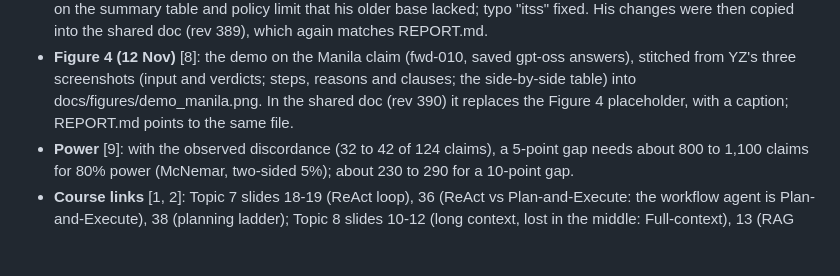
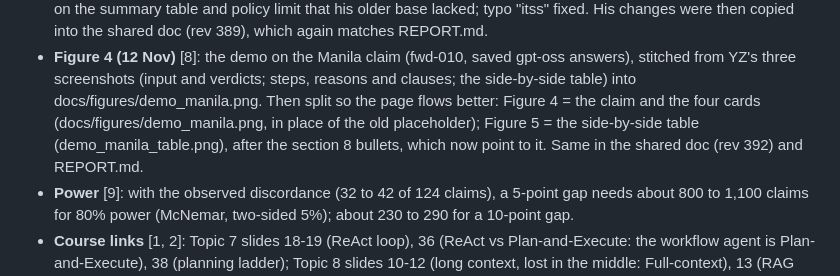
Before and after one commit to yezhan58-oss/insurance_policy_checker-rag, a Markdown page: docs/REPORT_NOTES.md, the part around the change. Rendered like a GitHub page; blank space fills up the shorter version.

Commit message:
Report: demo figure split into Figure 4 (the cards) and Figure 5 (the side-by-side table)

```diff
--- a/docs/REPORT_NOTES.md
+++ b/docs/REPORT_NOTES.md
@@ -211,7 +211,9 @@ result. On dev, 9 of A4's 10 Llama misses had all needed sections in context (re
   (rev 389), which again matches REPORT.md.
 - **Figure 4 (12 Nov)** [8]: the demo on the Manila claim (fwd-010, saved gpt-oss answers), stitched from YZ's three
   screenshots (input and verdicts; steps, reasons and clauses; the side-by-side table) into docs/figures/demo_manila.png.
-  In the shared doc (rev 390) it replaces the Figure 4 placeholder, with a caption; REPORT.md points to the same file.
+  Then split so the page flows better: Figure 4 = the claim and the four cards (docs/figures/demo_manila.png, in place
+  of the old placeholder); Figure 5 = the side-by-side table (demo_manila_table.png), after the section 8 bullets, which
+  now point to it. Same in the shared doc (rev 392) and REPORT.md.
 - **Power** [9]: with the observed discordance (32 to 42 of 124 claims), a 5-point gap needs about 800 to 1,100
   claims for 80% power (McNemar, two-sided 5%); about 230 to 290 for a 10-point gap.
 - **Course links** [1, 2]: Topic 7 slides 18-19 (ReAct loop), 36 (ReAct vs Plan-and-Execute: the workflow agent is
```
Also changed, not shown: docs/REPORT.md (+8 -4 lines), docs/figures/demo_manila.png, docs/figures/demo_manila_table.png (added).
